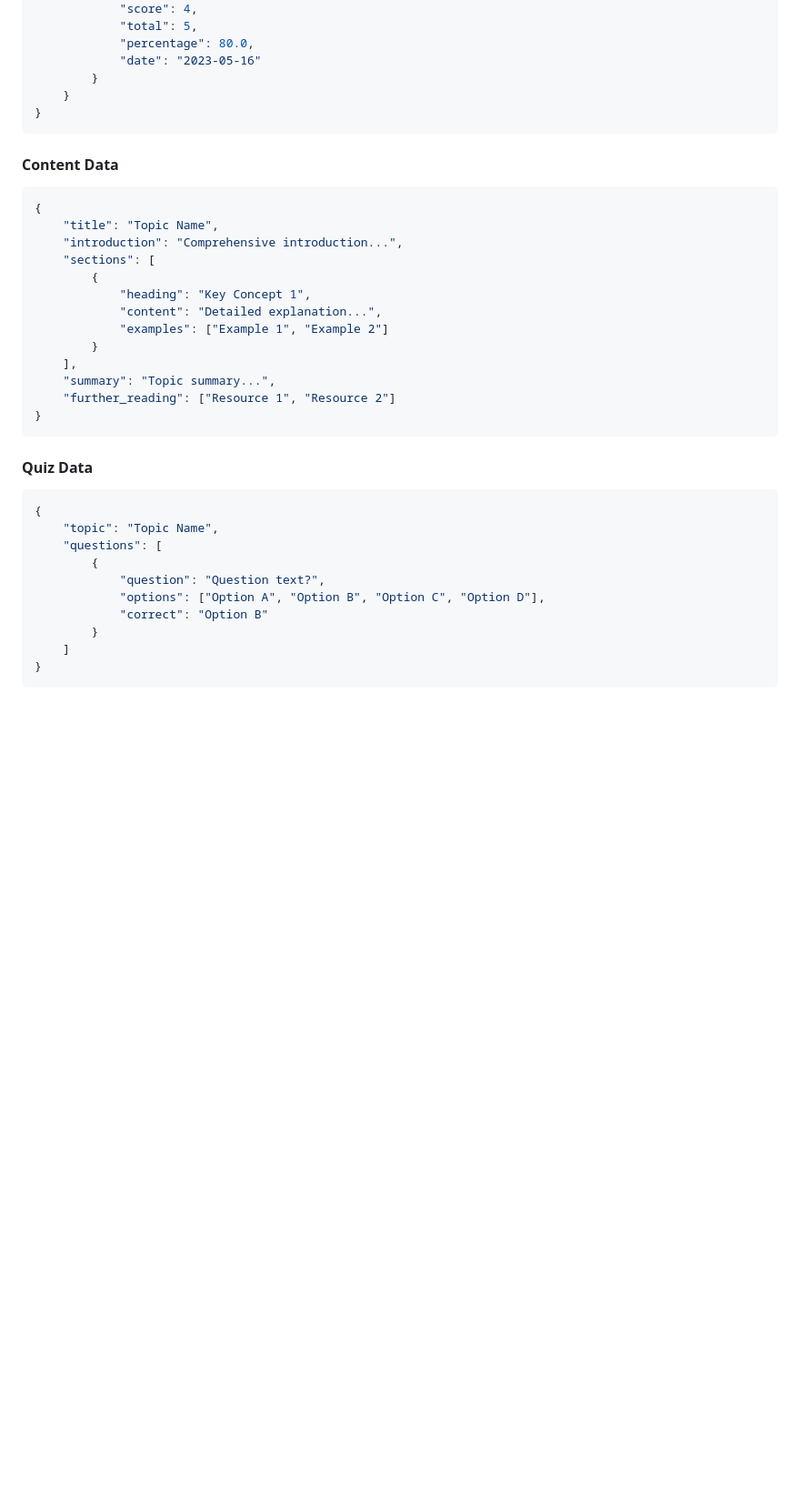
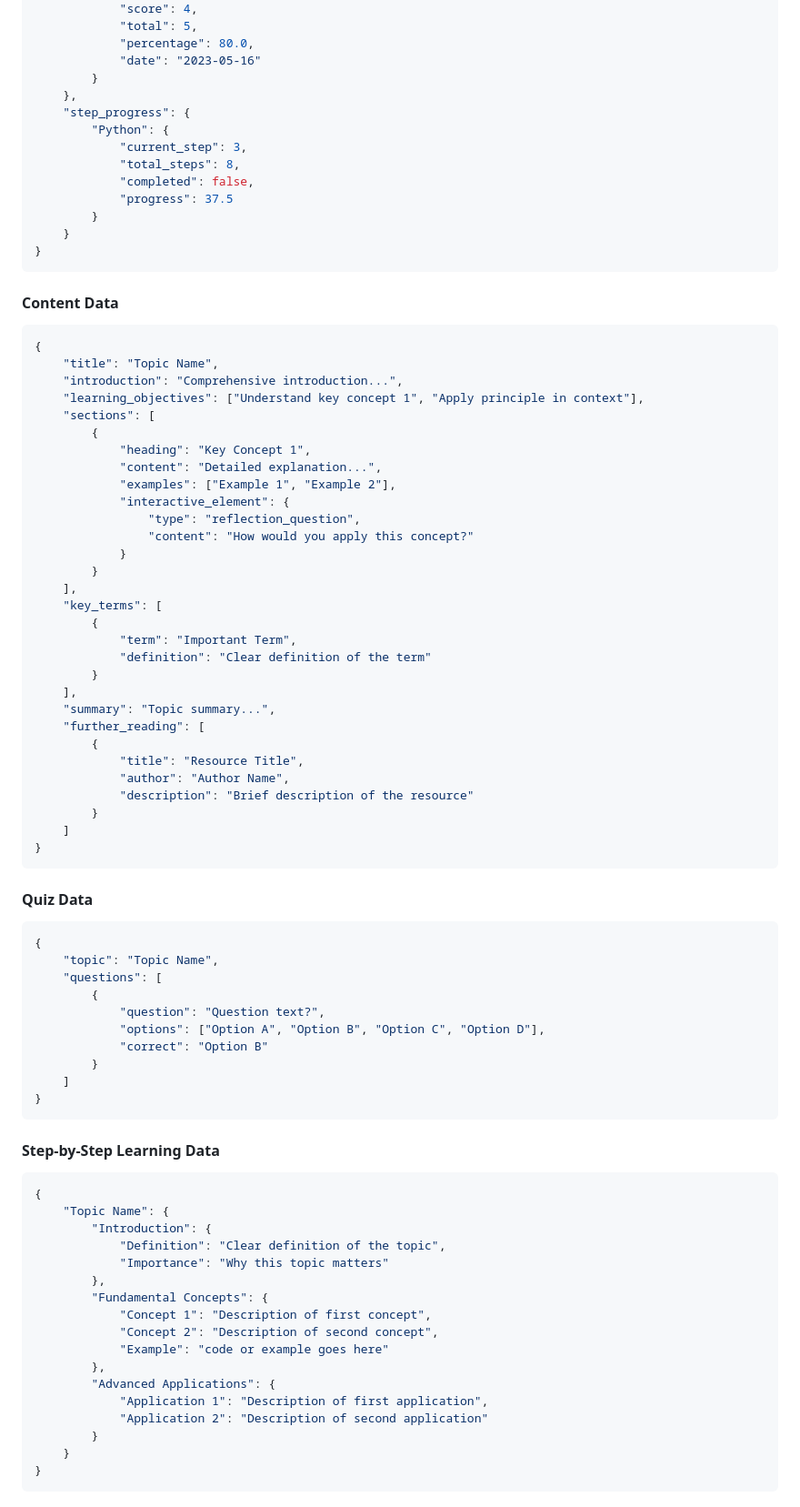
Before and after one commit to ifsvivek/PEP, a Markdown page: README.md, the part around the change printed below. Shown: that part at 91% size. GitHub-like rendering; blank space fills up the shorter version.

Commit message:
Update README to include new features and structured learning paths

````diff
--- a/README.md
+++ b/README.md
@@ -163,6 +208,14 @@ The platform uses two primary AI generation functions:
             "percentage": 80.0,
             "date": "2023-05-16"
         }
+    },
+    "step_progress": {
+        "Python": {
+            "current_step": 3,
+            "total_steps": 8,
+            "completed": false,
+            "progress": 37.5
+        }
     }
 }
 ```
@@ -173,15 +226,32 @@ The platform uses two primary AI generation functions:
 {
     "title": "Topic Name",
     "introduction": "Comprehensive introduction...",
+    "learning_objectives": ["Understand key concept 1", "Apply principle in context"],
     "sections": [
         {
             "heading": "Key Concept 1",
             "content": "Detailed explanation...",
-            "examples": ["Example 1", "Example 2"]
+            "examples": ["Example 1", "Example 2"],
+            "interactive_element": {
+                "type": "reflection_question",
+                "content": "How would you apply this concept?"
+            }
+        }
+    ],
+    "key_terms": [
+        {
+            "term": "Important Term",
+            "definition": "Clear definition of the term"
         }
     ],
     "summary": "Topic summary...",
-    "further_reading": ["Resource 1", "Resource 2"]
+    "further_reading": [
+        {
+            "title": "Resource Title",
+            "author": "Author Name",
+            "description": "Brief description of the resource"
+        }
+    ]
 }
 ```
 
@@ -200,3 +270,25 @@ The platform uses two primary AI generation functions:
 }
 ```
 
+#### Step-by-Step Learning Data
+
+```json
+{
+    "Topic Name": {
+        "Introduction": {
+            "Definition": "Clear definition of the topic",
+            "Importance": "Why this topic matters"
+        },
+        "Fundamental Concepts": {
+            "Concept 1": "Description of first concept",
+            "Concept 2": "Description of second concept",
+            "Example": "code or example goes here"
+        },
+        "Advanced Applications": {
+            "Application 1": "Description of first application",
+            "Application 2": "Description of second application"
+        }
+    }
+}
+```
+
````
Also changed, not shown: other parts of README.md (+67 -3 lines).
